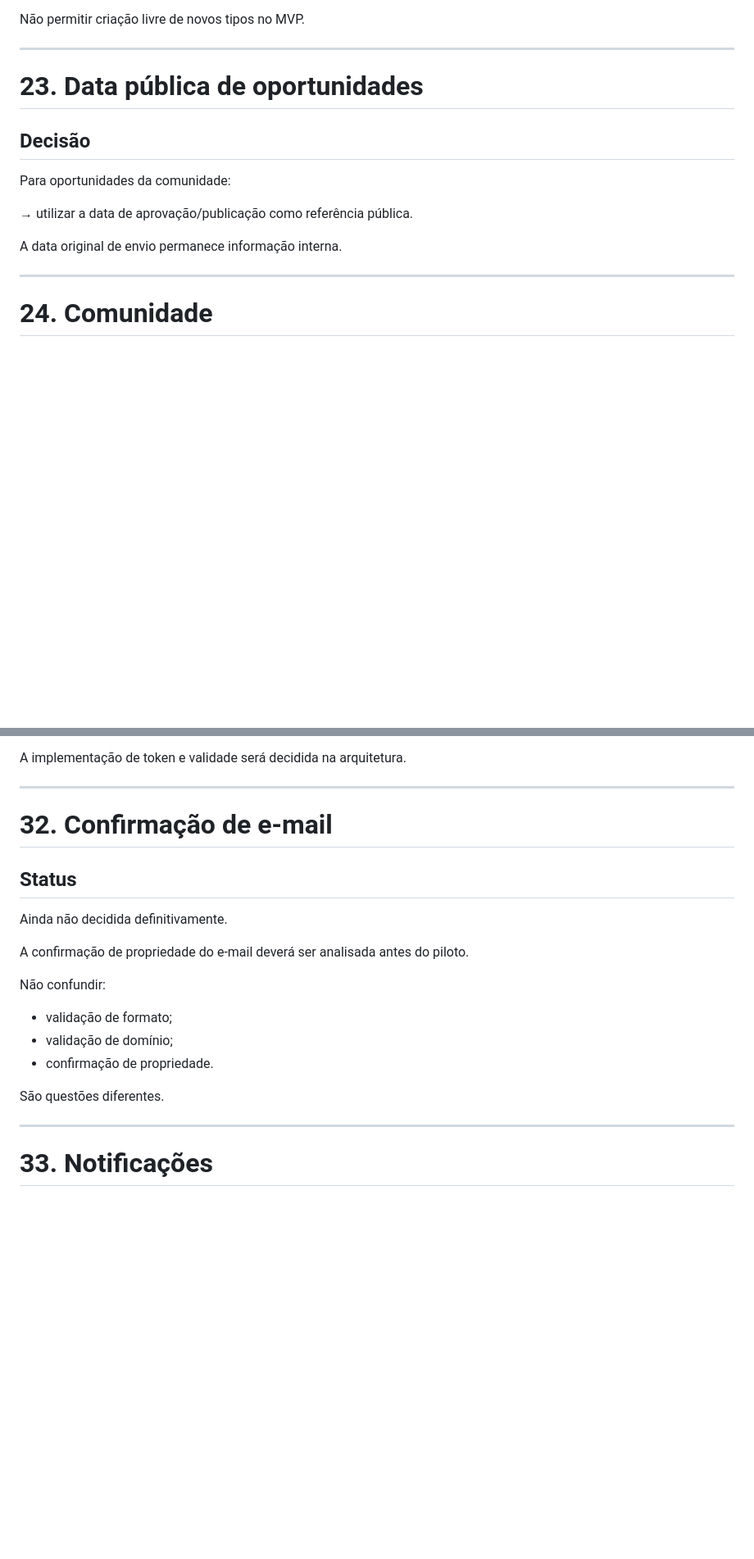
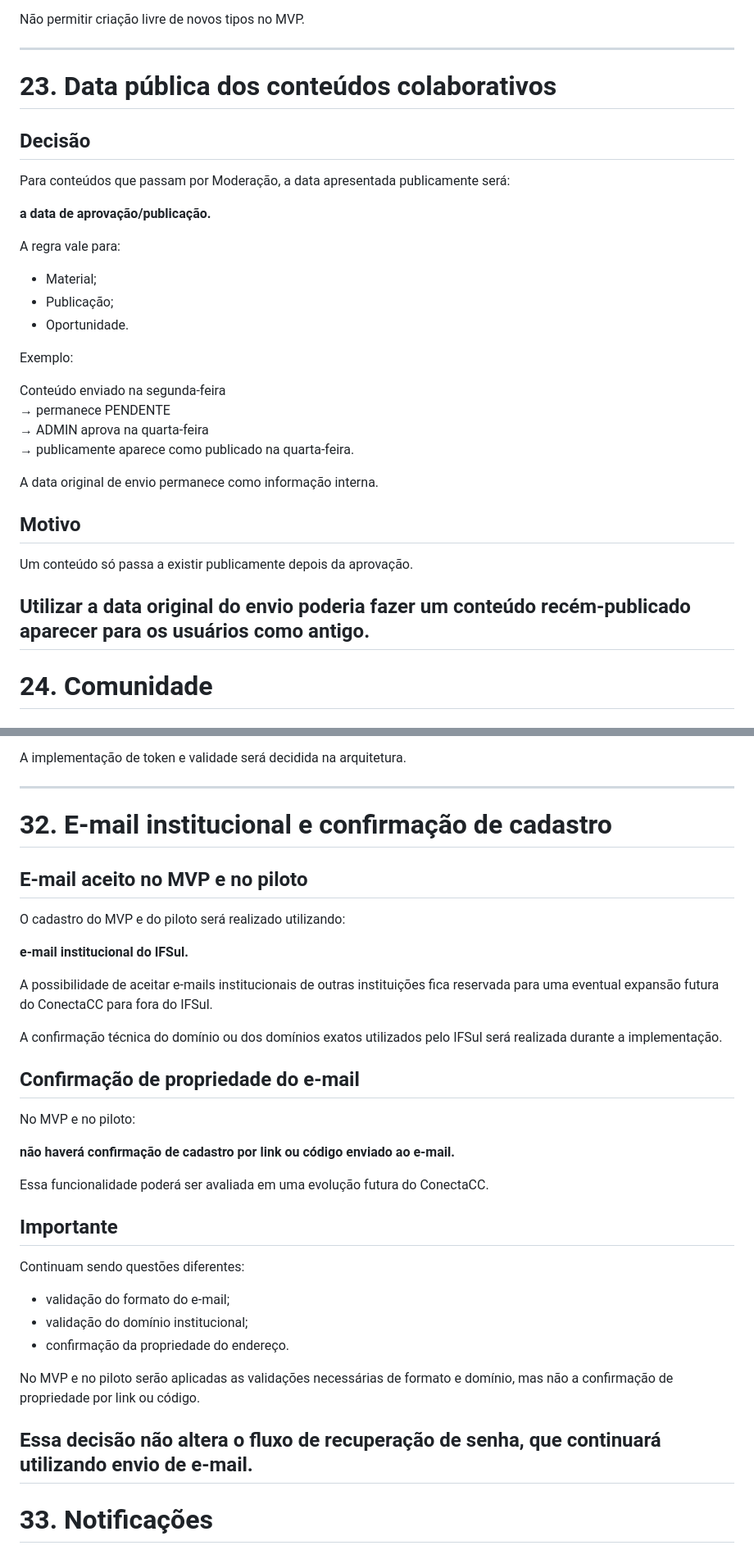
Before and after one commit to vivibiazus/Conecta-CC, a Markdown page: docs/decisoes.md, 2 parts joined by grey strips. Shown at 82% size. Rendered like a GitHub page; blank space fills up the shorter version.

```diff
--- a/docs/decisoes.md
+++ b/docs/decisoes.md
@@ -416,16 +461,34 @@ Não permitir criação livre de novos tipos no MVP.
 
 ---
 
-# 23. Data pública de oportunidades
+# 23. Data pública dos conteúdos colaborativos
 
 ## Decisão
 
-Para oportunidades da comunidade:
+Para conteúdos que passam por Moderação, a data apresentada publicamente será:
 
-→ utilizar a data de aprovação/publicação como referência pública.
+**a data de aprovação/publicação.**
 
-A data original de envio permanece informação interna.
+A regra vale para:
 
+- Material;
+- Publicação;
+- Oportunidade.
+
+Exemplo:
+
+Conteúdo enviado na segunda-feira
+→ permanece PENDENTE
+→ ADMIN aprova na quarta-feira
+→ publicamente aparece como publicado na quarta-feira.
+
+A data original de envio permanece como informação interna.
+
+## Motivo
+
+Um conteúdo só passa a existir publicamente depois da aprovação.
+
+Utilizar a data original do envio poderia fazer um conteúdo recém-publicado aparecer para os usuários como antigo.
 ---
 
 # 24. Comunidade
@@ -567,22 +630,37 @@ A implementação de token e validade será decidida na arquitetura.
 
 ---
 
-# 32. Confirmação de e-mail
+# 32. E-mail institucional e confirmação de cadastro
 
-## Status
+## E-mail aceito no MVP e no piloto
 
-Ainda não decidida definitivamente.
+O cadastro do MVP e do piloto será realizado utilizando:
 
-A confirmação de propriedade do e-mail deverá ser analisada antes do piloto.
+**e-mail institucional do IFSul.**
 
-Não confundir:
+A possibilidade de aceitar e-mails institucionais de outras instituições fica reservada para uma eventual expansão futura do ConectaCC para fora do IFSul.
 
-- validação de formato;
-- validação de domínio;
-- confirmação de propriedade.
+A confirmação técnica do domínio ou dos domínios exatos utilizados pelo IFSul será realizada durante a implementação.
 
-São questões diferentes.
+## Confirmação de propriedade do e-mail
 
+No MVP e no piloto:
+
+**não haverá confirmação de cadastro por link ou código enviado ao e-mail.**
+
+Essa funcionalidade poderá ser avaliada em uma evolução futura do ConectaCC.
+
+## Importante
+
+Continuam sendo questões diferentes:
+
+- validação do formato do e-mail;
+- validação do domínio institucional;
+- confirmação da propriedade do endereço.
+
+No MVP e no piloto serão aplicadas as validações necessárias de formato e domínio, mas não a confirmação de propriedade por link ou código.
+
+Essa decisão não altera o fluxo de recuperação de senha, que continuará utilizando envio de e-mail.
 ---
 
 # 33. Notificações
```
Also changed, not shown: other parts of docs/decisoes.md (+65 -8 lines).
